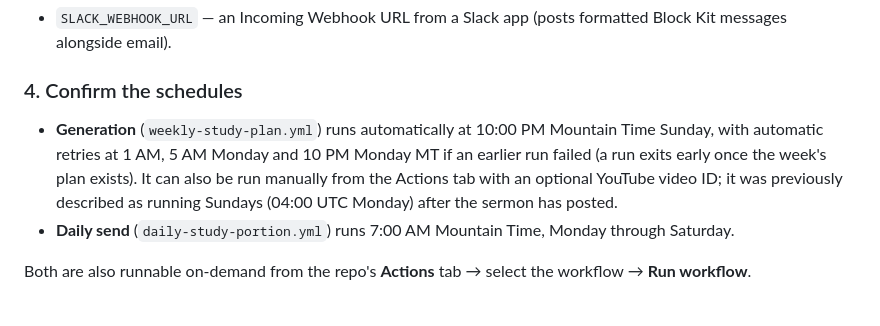
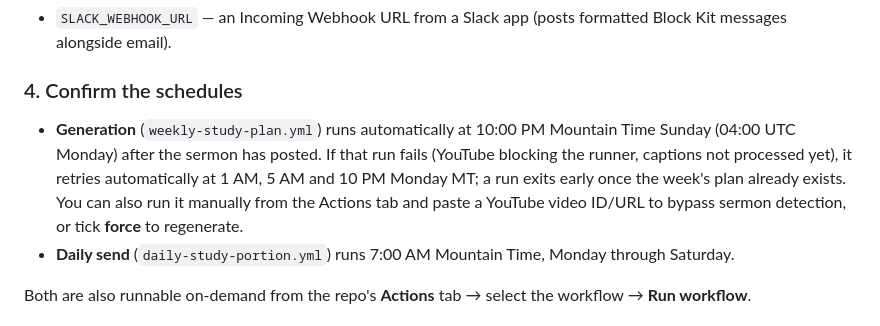
Before and after one commit to davelane26/rlcf-study-plan, a Markdown page: README.md, the part around the change. GitHub-like rendering.

Commit message:
Document weekly generation retries and manual override
Co-Authored-By: Claude Fable 5.1 <noreply@anthropic.com>
Claude-Session: https://claude.ai/code/session_01HaWcXbUhYBk3MqWiv17uKT

```diff
--- a/README.md
+++ b/README.md
@@ -77,8 +77,13 @@ Optional, in addition to email:
   (posts formatted Block Kit messages alongside email).
 
 ### 4. Confirm the schedules
-- **Generation** (`weekly-study-plan.yml`) runs automatically at 10:00 PM Mountain Time Sunday, with automatic retries at 1 AM, 5 AM Monday and 10 PM Monday MT if an earlier run failed (a run exits early once the week's plan exists). It can also be run manually from the Actions tab with an optional YouTube video ID; it was previously described as running
-  Sundays (04:00 UTC Monday) after the sermon has posted.
+- **Generation** (`weekly-study-plan.yml`) runs automatically at 10:00 PM
+  Mountain Time Sunday (04:00 UTC Monday) after the sermon has posted.
+  If that run fails (YouTube blocking the runner, captions not processed
+  yet), it retries automatically at 1 AM, 5 AM and 10 PM Monday MT; a
+  run exits early once the week's plan already exists. You can also run
+  it manually from the Actions tab and paste a YouTube video ID/URL to
+  bypass sermon detection, or tick **force** to regenerate.
 - **Daily send** (`daily-study-portion.yml`) runs 7:00 AM Mountain Time,
   Monday through Saturday.
 
```
